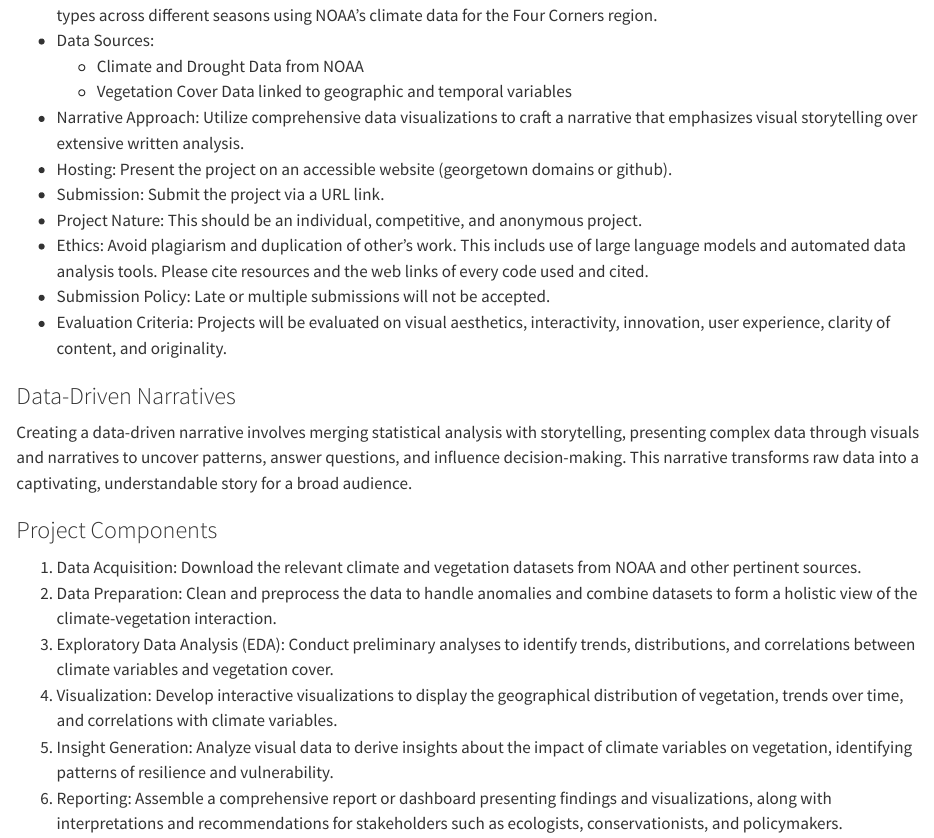
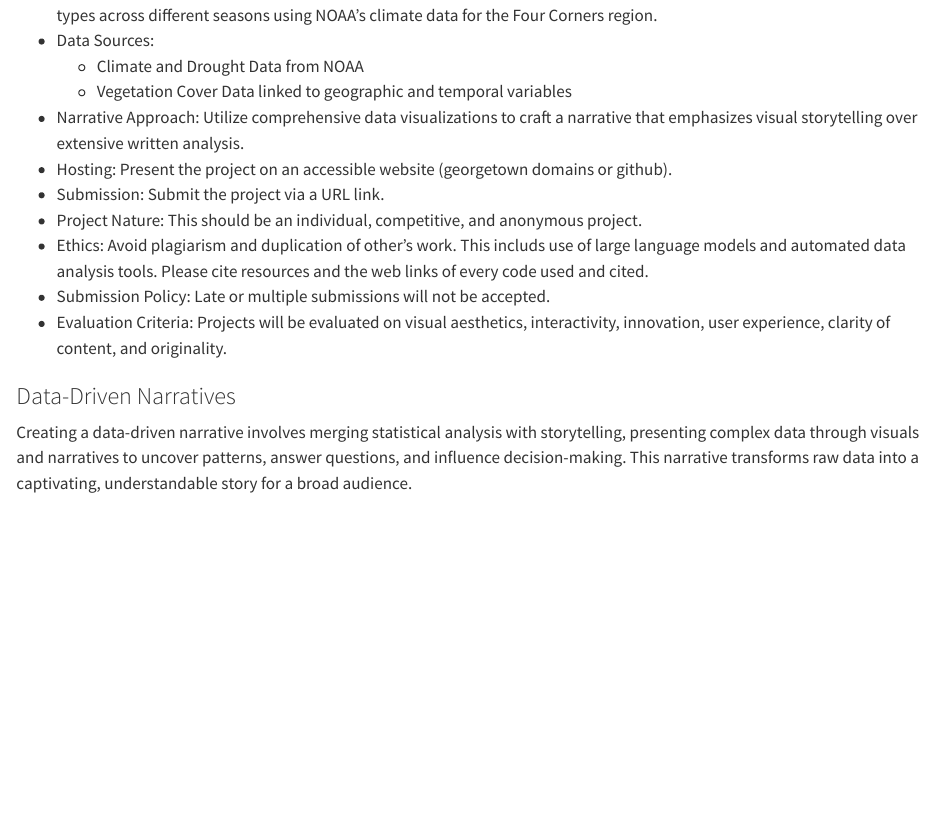
Before and after one commit to jpowerj/dsan-scholarship, a Quarto document (_project-content.qmd): the page in a window 1100 px wide, from 460 px down. Rendered offline with R 4.5, knitr and Pandoc in place of Quarto, with nearby package versions.

Commit message:
PDFs updated

```diff
--- a/_project-content.qmd
+++ b/_project-content.qmd
@@ -26,12 +26,3 @@ vegetation types across different seasons using NOAA's climate data for the Four
 ### Data-Driven Narratives
 
 Creating a data-driven narrative involves merging statistical analysis with storytelling, presenting complex data through visuals and narratives to uncover patterns, answer questions, and influence decision-making. This narrative transforms raw data into a captivating, understandable story for a broad audience.
-
-### Project Components
-
-1. Data Acquisition: Download the relevant climate and vegetation datasets from NOAA and other pertinent sources.
-2. Data Preparation: Clean and preprocess the data to handle anomalies and combine datasets to form a holistic view of the climate-vegetation interaction.
-3. Exploratory Data Analysis (EDA): Conduct preliminary analyses to identify trends, distributions, and correlations between climate variables and vegetation cover.
-4. Visualization: Develop interactive visualizations to display the geographical distribution of vegetation, trends over time, and correlations with climate variables.
-5. Insight Generation: Analyze visual data to derive insights about the impact of climate variables on vegetation, identifying patterns of resilience and vulnerability.
-6. Reporting: Assemble a comprehensive report or dashboard presenting findings and visualizations, along with interpretations and recommendations for stakeholders such as ecologists, conservationists, and policymakers.
```
Also changed, not shown: index.qmd (+1 -1 lines), project.qmd (+1 -1 lines), scholarship.qmd (+1 -1 lines), .quarto/idx/index.qmd.json, .quarto/idx/project.qmd.json, .quarto/idx/scholarship.qmd.json, docs/search.json, 9 other files.
